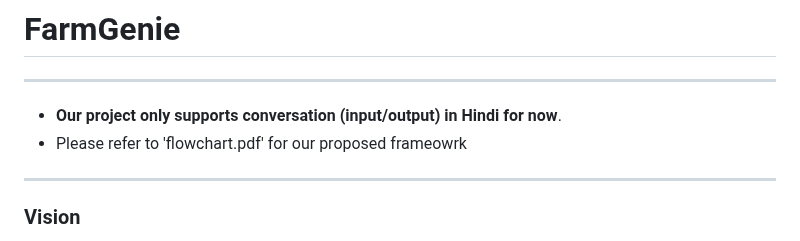
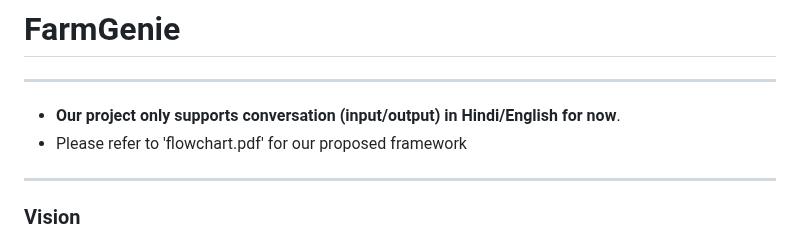
Before and after one commit to swataswayam-14/FarmGenie, a Markdown page: README.md, the part around the change. Drawn GitHub-style.

```diff
--- a/README.md
+++ b/README.md
@@ -1,8 +1,8 @@
 # FarmGenie
 
 ---
-- **Our project only supports conversation (input/output) in Hindi for now**.
-- Please refer to 'flowchart.pdf' for our proposed frameowrk
+- **Our project only supports conversation (input/output) in Hindi/English for now**.
+- Please refer to 'flowchart.pdf' for our proposed framework
 ---
 
 ### Vision
```
